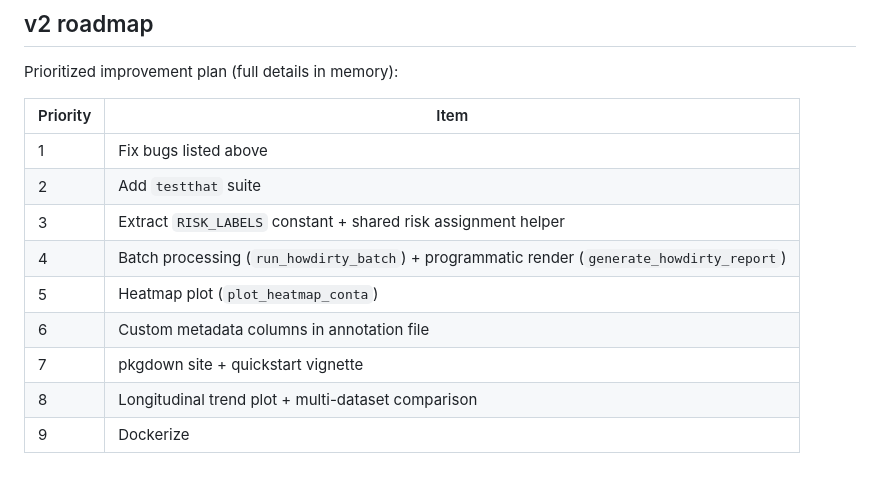
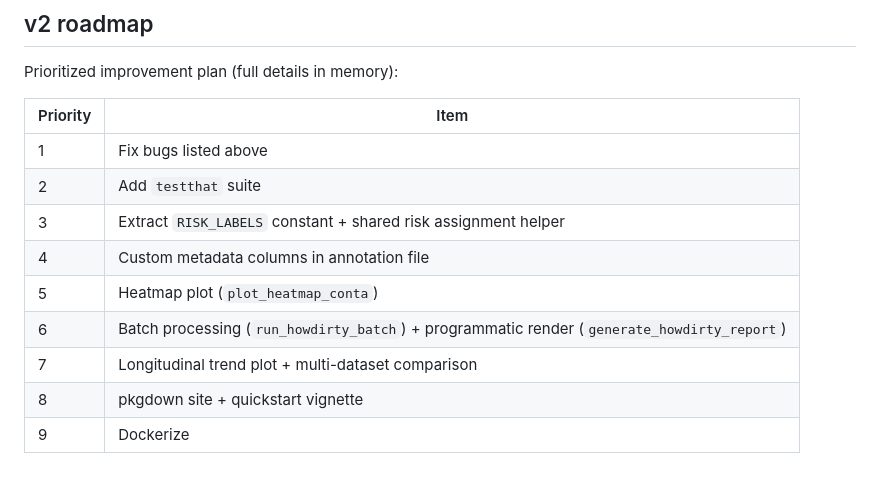
Before and after one commit to DavidGZ1/HowDirty, a Markdown page: CLAUDE.md, the part around the change. Rendered like a GitHub page.

Commit message:
Update v2 roadmap priority order in CLAUDE.md
Co-Authored-By: Claude Sonnet 4.6 <noreply@anthropic.com>

```diff
--- a/CLAUDE.md
+++ b/CLAUDE.md
@@ -108,9 +108,9 @@ Prioritized improvement plan (full details in memory):
 | 1 | Fix bugs listed above |
 | 2 | Add `testthat` suite |
 | 3 | Extract `RISK_LABELS` constant + shared risk assignment helper |
-| 4 | Batch processing (`run_howdirty_batch`) + programmatic render (`generate_howdirty_report`) |
+| 4 | Custom metadata columns in annotation file |
 | 5 | Heatmap plot (`plot_heatmap_conta`) |
-| 6 | Custom metadata columns in annotation file |
-| 7 | pkgdown site + quickstart vignette |
-| 8 | Longitudinal trend plot + multi-dataset comparison |
+| 6 | Batch processing (`run_howdirty_batch`) + programmatic render (`generate_howdirty_report`) |
+| 7 | Longitudinal trend plot + multi-dataset comparison |
+| 8 | pkgdown site + quickstart vignette |
 | 9 | Dockerize |
```
